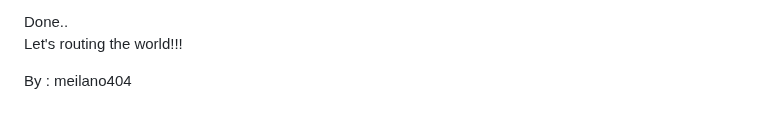
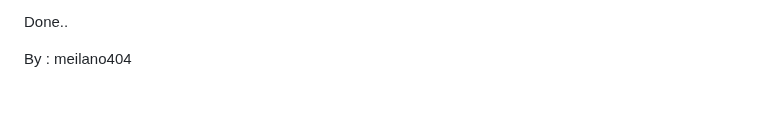
Before and after one commit to meilanodwipranata/meilanodwipranata.github.io, a Markdown page: project/mikrotik/000-static-routing.md, the part around one of its changes. Rendered like a GitHub page.

```diff
--- a/project/mikrotik/000-static-routing.md
+++ b/project/mikrotik/000-static-routing.md
@@ -83,6 +85,6 @@ Capture dari tabel routing keempat router tersebut sebagai berikut :
 *Penambahan routing di Router indoor B ketiga*
 
 Done..
-Let's routing the world!!!
+
 
 By : meilano404
```
Also changed, not shown: other parts of project/mikrotik/000-static-routing.md (+17 -15 lines).
